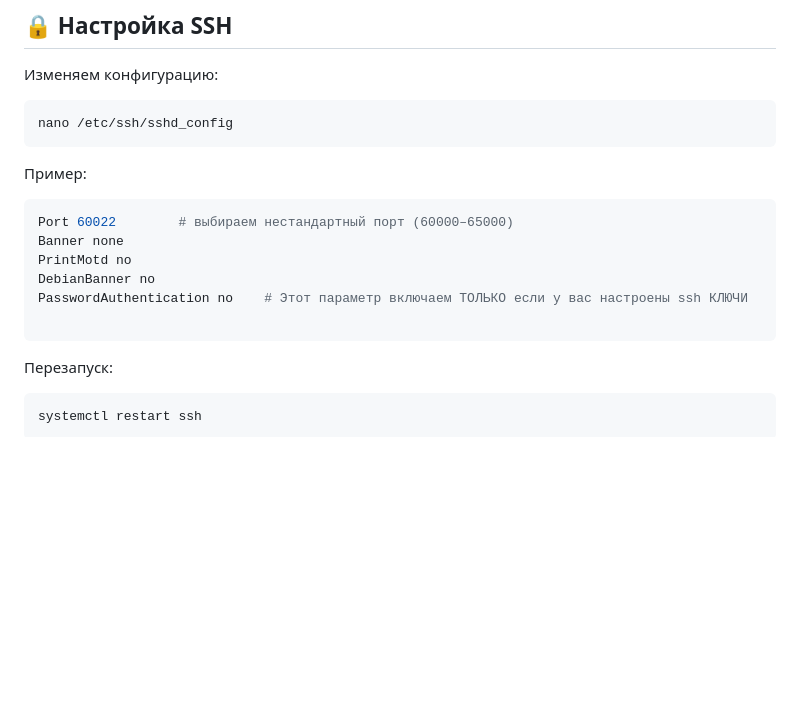
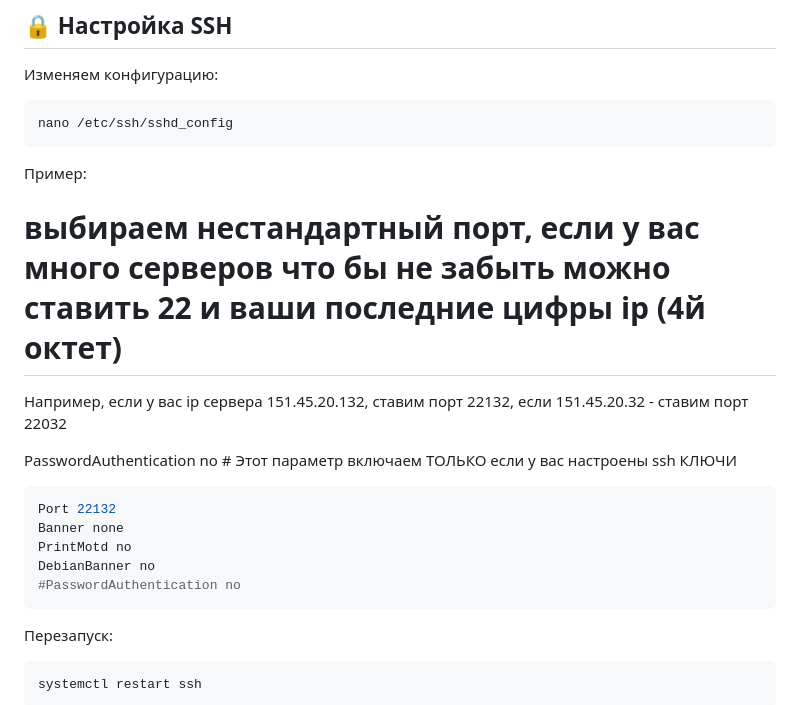
Before and after one commit to r00t-man/MZT, a Markdown page: 02_Настройка безопасности на VPN сервере.md, the part around the change. Rendered like a GitHub page; blank space fills up the shorter version.

````diff
--- a/02_Настройка безопасности на VPN сервере.md
+++ b/02_Настройка безопасности на VPN сервере.md
@@ -22,13 +22,17 @@ nano /etc/ssh/sshd_config
 
 Пример:
 
+# выбираем нестандартный порт, если у вас много серверов что бы не забыть можно ставить 22 и ваши последние цифры ip (4й октет) <br>
+Например, если у вас ip сервера 151.45.20.132, ставим порт 22132, если 151.45.20.32 - ставим порт 22032 <br>
+
+PasswordAuthentication no    # Этот параметр включаем ТОЛЬКО если у вас настроены ssh КЛЮЧИ
+
 ```ini
-Port 60022        # выбираем нестандартный порт (60000–65000)
+Port 22132
 Banner none
 PrintMotd no
 DebianBanner no
-PasswordAuthentication no    # Этот параметр включаем ТОЛЬКО если у вас настроены ssh КЛЮЧИ
-
+#PasswordAuthentication no
 ```
 
 Перезапуск:
````
